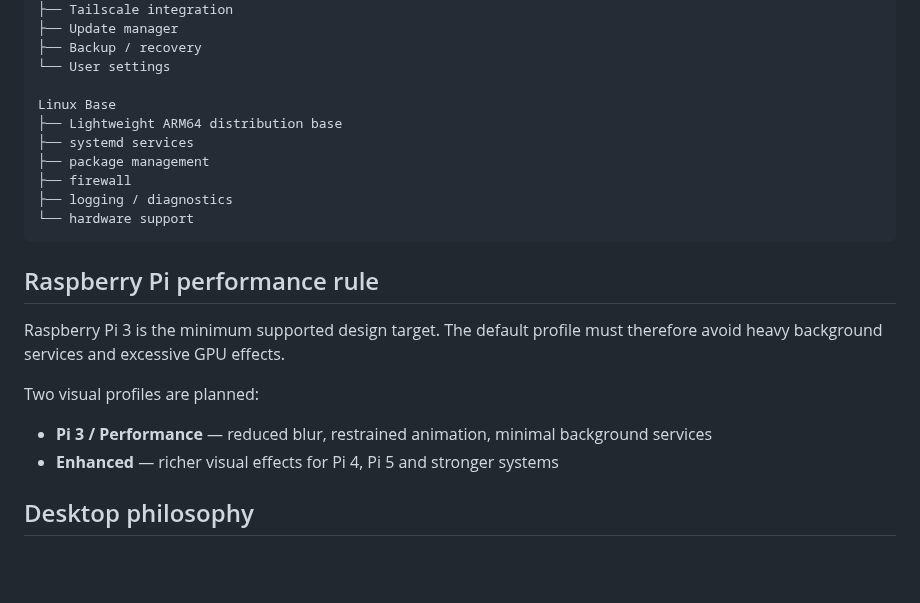
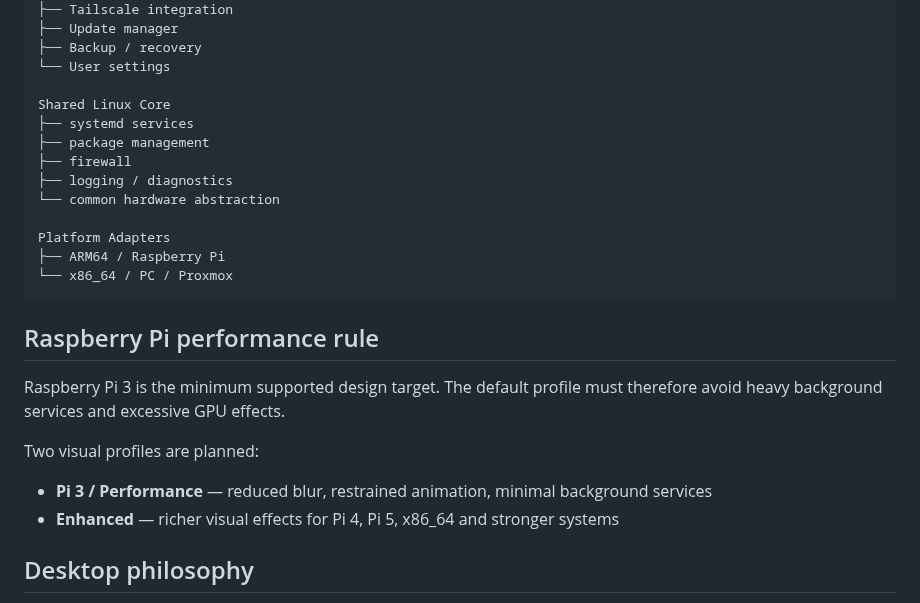
Before and after one commit to netfreak2k/netfreak2k-os, a Markdown page: docs/ARCHITECTURE.md, the part around one of its changes. Rendered like a GitHub page; blank space fills up the shorter version.

````diff
--- a/docs/ARCHITECTURE.md
+++ b/docs/ARCHITECTURE.md
@@ -34,13 +89,16 @@ Desktop / Platform Services
 ├── Backup / recovery
 └── User settings
 
-Linux Base
-├── Lightweight ARM64 distribution base
+Shared Linux Core
 ├── systemd services
 ├── package management
 ├── firewall
 ├── logging / diagnostics
-└── hardware support
+└── common hardware abstraction
+
+Platform Adapters
+├── ARM64 / Raspberry Pi
+└── x86_64 / PC / Proxmox
 ```
 
 ## Raspberry Pi performance rule
@@ -50,7 +108,7 @@ Raspberry Pi 3 is the minimum supported design target. The default profile must
 Two visual profiles are planned:
 
 - **Pi 3 / Performance** — reduced blur, restrained animation, minimal background services
-- **Enhanced** — richer visual effects for Pi 4, Pi 5 and stronger systems
+- **Enhanced** — richer visual effects for Pi 4, Pi 5, x86_64 and stronger systems
 
 ## Desktop philosophy
 
````
Also changed, not shown: other parts of docs/ARCHITECTURE.md (+55 -0 lines).
